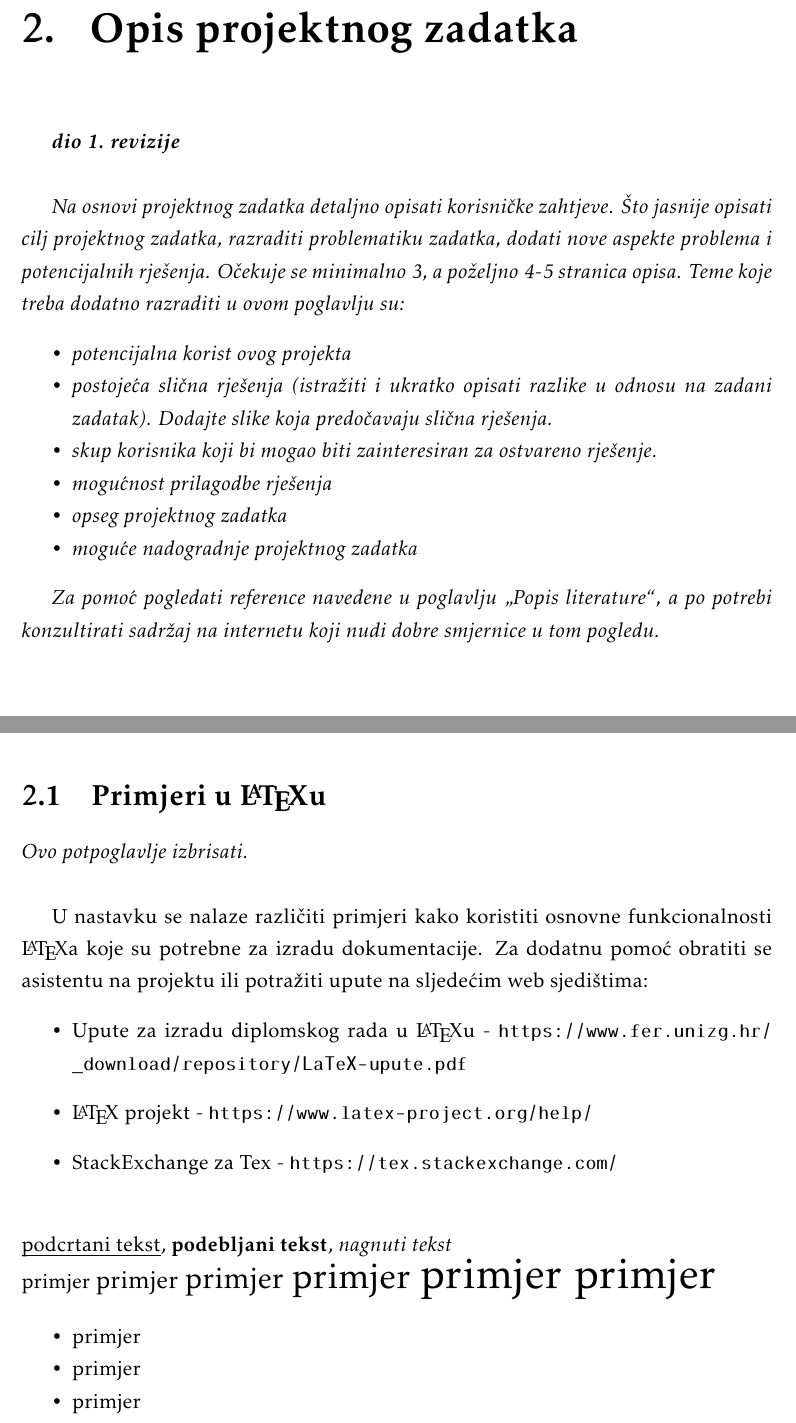
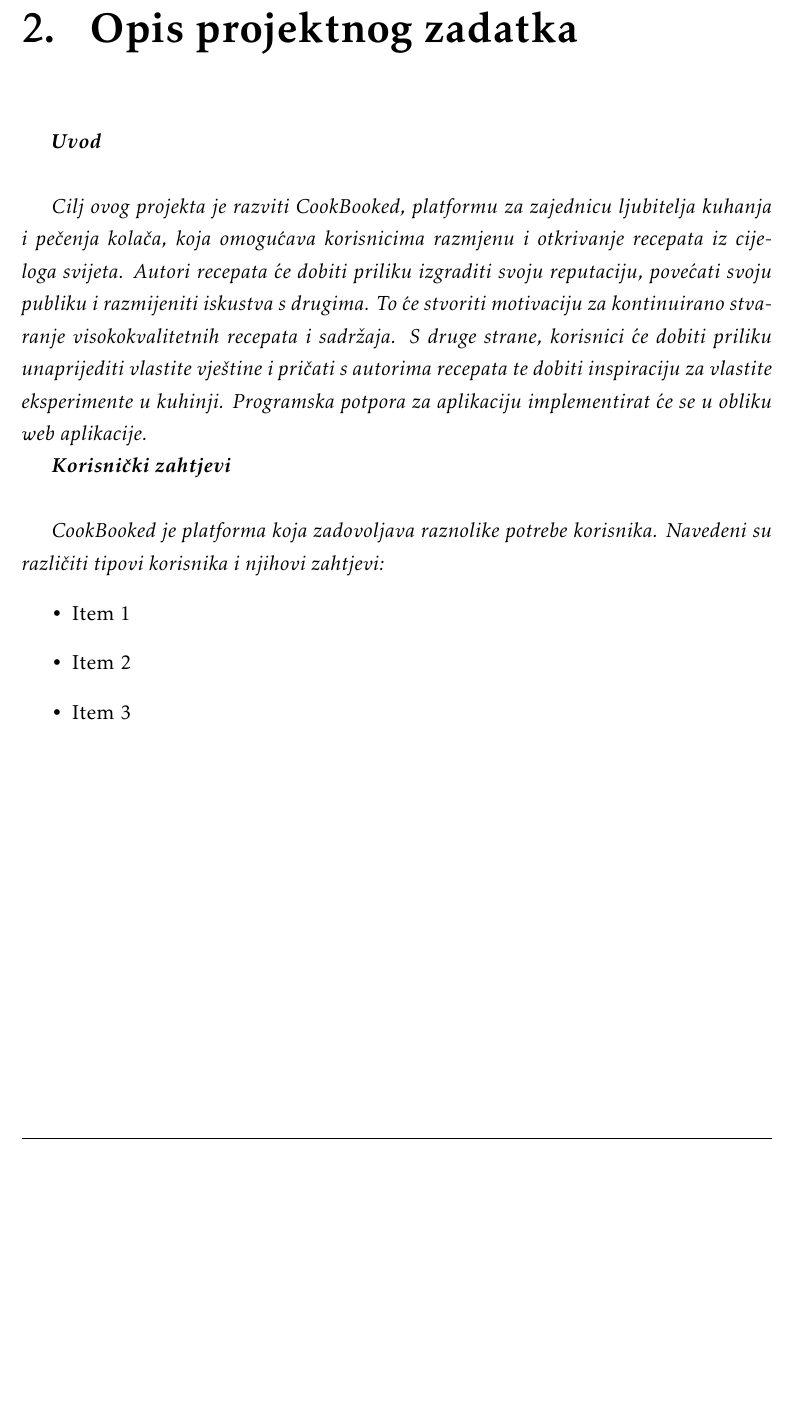
Before and after one commit to ReflexLevel0/CulinaryChaosCrew, a LaTeX document (dokumentacija/PROGI_ProjektnaDokumentacija.tex, which reads dokumentacija/Opis_projektnog_zadatka.tex): two parts of pages 6 and 7 of 30 before the commit and part of page 6 of 27 after it, the two joined at a grey line, cut so that both start at the same text, the shorter picture padded with empty space. Compiled offline with pdfLaTeX.

Commit message:
Added basic information and introduction to project documentation
Added the name of the project leader and professor to the title page and headers and footers. Added introduction to the second paragraph.

```diff
--- a/dokumentacija/Opis_projektnog_zadatka.tex
+++ b/dokumentacija/Opis_projektnog_zadatka.tex
@@ -1,40 +1,16 @@
 \chapter{Opis projektnog zadatka}
 
-		\textbf{\textit{dio 1. revizije}}\\
+		\textbf{\textit{Uvod}}\\
 
-		\textit{Na osnovi projektnog zadatka detaljno opisati korisničke zahtjeve. Što jasnije opisati cilj projektnog zadatka, razraditi problematiku zadatka, dodati nove aspekte problema i potencijalnih rješenja. Očekuje se minimalno 3, a poželjno 4-5 stranica opisa.	Teme koje treba dodatno razraditi u ovom poglavlju su:}
-		\begin{packed_item}
-			\item \textit{potencijalna korist ovog projekta}
-			\item \textit{postojeća slična rješenja (istražiti i ukratko opisati razlike u odnosu na zadani zadatak). Dodajte slike koja predočavaju slična rješenja.}
-			\item \textit{skup korisnika koji bi mogao biti zainteresiran za ostvareno rješenje.}
-			\item \textit{mogućnost prilagodbe rješenja }
-			\item \textit{opseg projektnog zadatka}
-			\item \textit{moguće nadogradnje projektnog zadatka}
-		\end{packed_item}
+		\textit{Cilj ovog projekta je razviti CookBooked, platformu za zajednicu ljubitelja kuhanja i pečenja kolača, koja omogućava korisnicima razmjenu i otkrivanje recepata iz cijeloga svijeta. Autori recepata će dobiti priliku izgraditi svoju reputaciju, povećati svoju publiku i razmijeniti iskustva s drugima. To će stvoriti motivaciju za kontinuirano stvaranje visokokvalitetnih recepata i sadržaja. S druge strane, korisnici će dobiti priliku unaprijediti vlastite vještine i pričati s autorima recepata te dobiti inspiraciju za vlastite eksperimente u kuhinji. Programska potpora za aplikaciju implementirat će se u obliku web aplikacije.}
 
-		\textit{Za pomoć pogledati reference navedene u poglavlju „Popis literature“, a po potrebi konzultirati sadržaj na internetu koji nudi dobre smjernice u tom pogledu.}
-		\eject
 
-		\section{Primjeri u \LaTeX u}
+		\textbf{\textit{Korisnički zahtjevi}}\\
 
-		\textit{Ovo potpoglavlje izbrisati.}\\
-
-		U nastavku se nalaze različiti primjeri kako koristiti osnovne funkcionalnosti \LaTeX a koje su potrebne za izradu dokumentacije. Za dodatnu pomoć obratiti se asistentu na projektu ili potražiti upute na sljedećim web sjedištima:
+		\textit{CookBooked je platforma koja zadovoljava raznolike potrebe korisnika. Navedeni su različiti tipovi korisnika i njihovi zahtjevi:}
 		\begin{itemize}
-			\item Upute za izradu diplomskog rada u \LaTeX u - \url{https://www.fer.unizg.hr/_download/repository/LaTeX-upute.pdf}
-			\item \LaTeX\ projekt - \url{https://www.latex-project.org/help/}
-			\item StackExchange za Tex - \url{https://tex.stackexchange.com/}\\
-
+			\item Item 1
+			\item Item 2
+			\item Item 3
 		\end{itemize}
 
-
-
-		\noindent \underbar{podcrtani tekst}, \textbf{podebljani tekst}, 	\textit{nagnuti tekst}\\
-		\noindent \normalsize primjer \large primjer \Large primjer \LARGE {primjer} \huge {primjer} \Huge primjer \normalsize
-
-		\begin{packed_item}
-
-			\item  primjer
-			\item  primjer
-			\item  primjer
-			\item[] \begin{packed_enum}
@@ -60,15 +16,0 @@
-		\begin{longtblr}[
-			label=none,
-			entry=none
-			]{
-				width = \textwidth,
-				colspec={|X[8,l]|X[8, l]|X[16, l]|},
-				rowhead = 1,
-			} %definicija širine tablice, širine stupaca, poravnanje i broja redaka naslova tablice
-			\hline \SetCell[c=3]{c}{\textbf{naslov unutar tablice}}	 \\ \hline[3pt]
-			\SetCell{LightGreen}IDKorisnik & INT	&  	Lorem ipsum dolor sit amet, consectetur adipiscing elit, sed do eiusmod  	\\ \hline
-			korisnickoIme	& VARCHAR &   	\\ \hline
-			email & VARCHAR &   \\ \hline
-			ime & VARCHAR	&  		\\ \hline
-			\SetCell{LightBlue} primjer	& VARCHAR &   	\\ \hline
-		\end{longtblr}
--- a/dokumentacija/PROGI_ProjektnaDokumentacija.tex
+++ b/dokumentacija/PROGI_ProjektnaDokumentacija.tex
@@ -74,8 +74,8 @@
 
 \pagestyle{fancy}
 \lhead{Programsko inženjerstvo}
-\rhead{$<$Projektni zadatak$>$}
-\lfoot{$<$Naziv grupe$>$}
+\rhead{CookBooked}
+\lfoot{Culinary Chaos Crew}
 \cfoot{stranica \thepage/\pageref{LastPage}}
 \rfoot{\today}
 \renewcommand{\headrulewidth}{0.2pt}
```
Also changed, not shown: dokumentacija/PROGI_ProjektnaDokumentacija.pdf, dokumentacija/Opis_projektnog_zadatka.tex (57 more changed lines), dokumentacija/PROGI_ProjektnaDokumentacija.tex (12 more changed lines), 3 other files.
